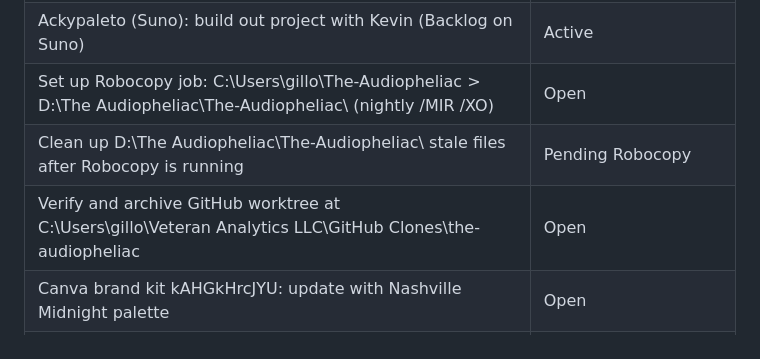
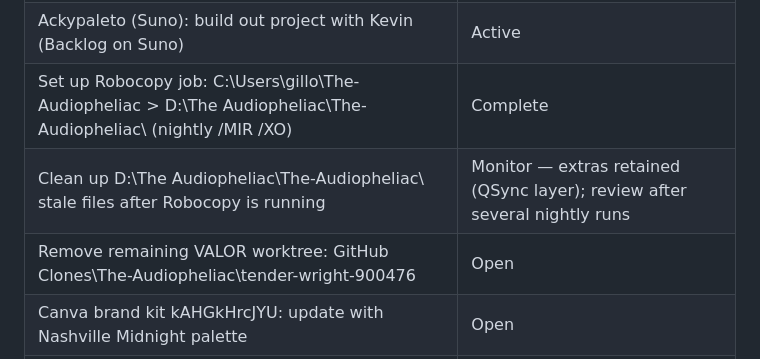
Before and after one commit to MarcArmy2003/The-Audiopheliac, a Markdown page: CLAUDE.md, the part around the change. Rendered like a GitHub page.

Commit message:
docs: mark Robocopy complete, update worktree cleanup status

```diff
--- a/CLAUDE.md
+++ b/CLAUDE.md
@@ -487,9 +487,9 @@ C:\Users\gillo\The-Audiopheliac\Suno\
 | Suno profile: bio, profile photo, background image | Open |
 | Suno My Taste profile: draft and save taste descriptor (2,000 char max) | Complete |
 | Ackypaleto (Suno): build out project with Kevin (Backlog on Suno) | Active |
-| Set up Robocopy job: C:\Users\gillo\The-Audiopheliac > D:\The Audiopheliac\The-Audiopheliac\ (nightly /MIR /XO) | Open |
-| Clean up D:\The Audiopheliac\The-Audiopheliac\ stale files after Robocopy is running | Pending Robocopy |
-| Verify and archive GitHub worktree at C:\Users\gillo\Veteran Analytics LLC\GitHub Clones\the-audiopheliac | Open |
+| Set up Robocopy job: C:\Users\gillo\The-Audiopheliac > D:\The Audiopheliac\The-Audiopheliac\ (nightly /MIR /XO) | Complete |
+| Clean up D:\The Audiopheliac\The-Audiopheliac\ stale files after Robocopy is running | Monitor — extras retained (QSync layer); review after several nightly runs |
+| Remove remaining VALOR worktree: GitHub Clones\The-Audiopheliac\tender-wright-900476 | Open |
 | Canva brand kit kAHGkHrcJYU: update with Nashville Midnight palette | Open |
 | Suno first album project: concept, prompts, production | In Progress |
 
```
